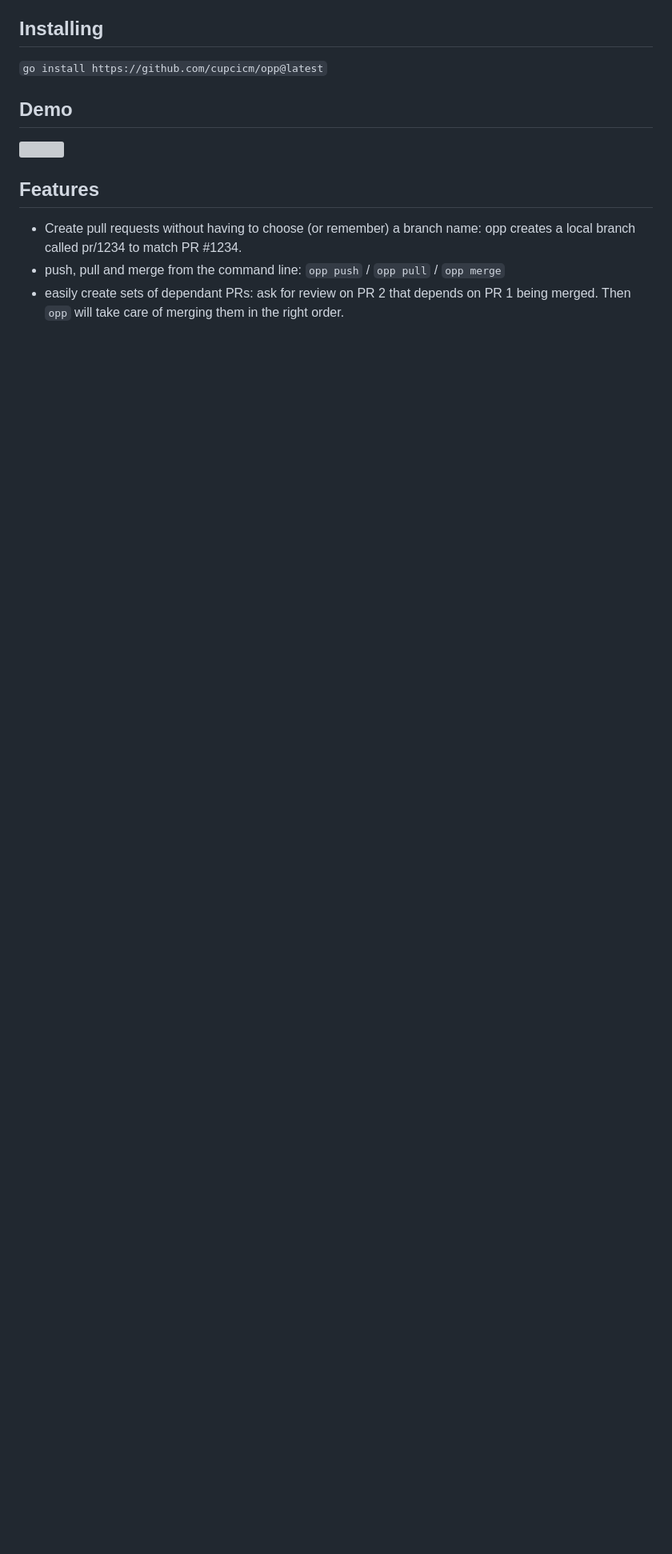
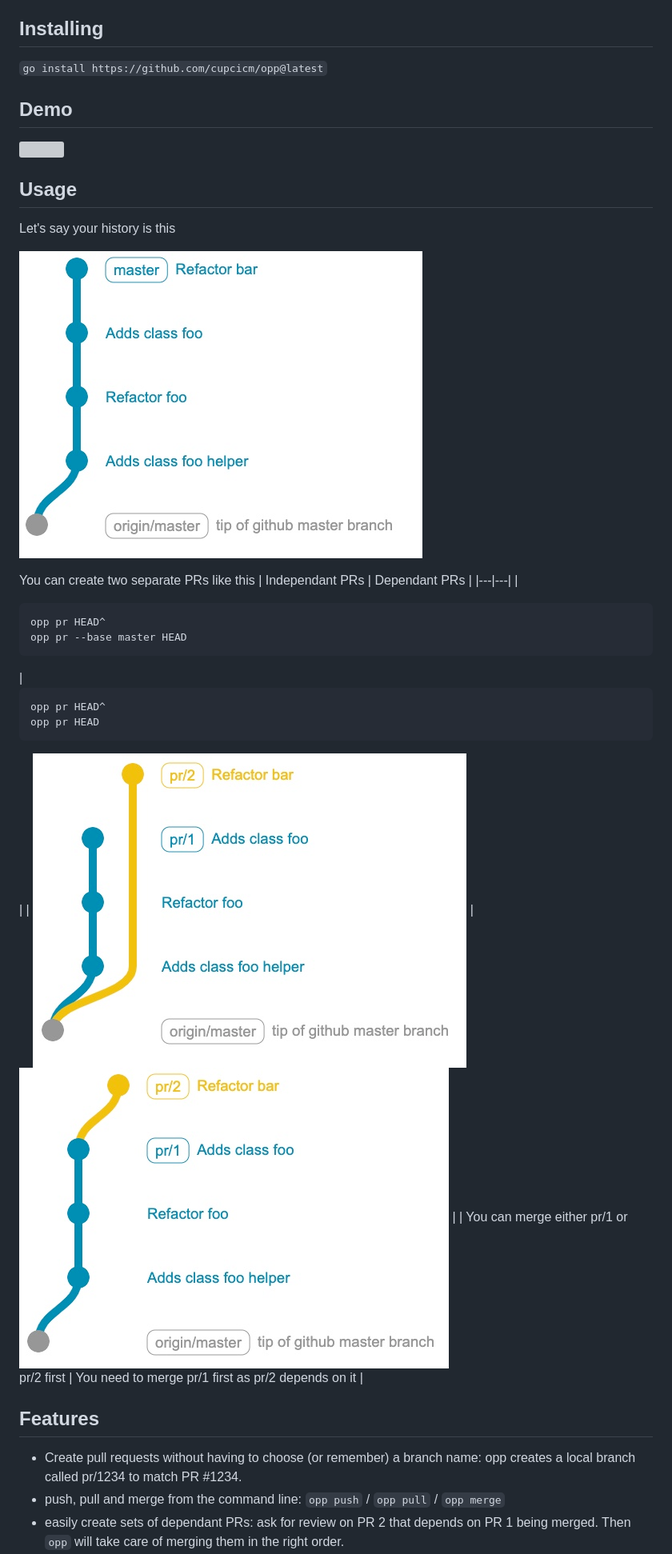
Before and after one commit to cupcicm/opp, a Markdown page: README.md, the part around the change. Shown at 80% size. GitHub-like rendering; pictures changed too: assets/opp_dep_pr.jpg (added), assets/opp_indep_prs.jpg (added), assets/opp_initial_state.jpg (added); blank space fills up the shorter version; grey boxes are pictures that could not be loaded.

Commit message:
Adds a usage example in the README
With graphs.

```diff
--- a/README.md
+++ b/README.md
@@ -13,6 +13,19 @@ It takes away the hassle of going to the github UI to create and merge pull requ
 
 [![](https://media.giphy.com/media/BHhprb70pQaHVFdPeC/giphy.gif)](https://asciinema.org/a/4xyPLvoSirJ0r9iK2YCDQz7Zv)
 
+## Usage
+
+Let's say your history is this
+
+![](./assets/opp_initial_state.jpg)
+
+You can create two separate PRs like this
+| Independant PRs | Dependant PRs |
+|---|---|
+| <pre>opp pr HEAD^<br>opp pr --base master HEAD</pre> | <pre>opp pr HEAD^<br>opp pr HEAD</pre> |
+| ![](./assets/opp_indep_prs.jpg) |  ![](./assets/opp_dep_pr.jpg) |
+| You can merge either pr/1 or pr/2 first | You need to merge pr/1 first as pr/2 depends on it |
+
 ## Features
 
 - Create pull requests without having to choose (or remember) a branch name: opp creates a local branch called pr/1234 to match PR #1234.
```
